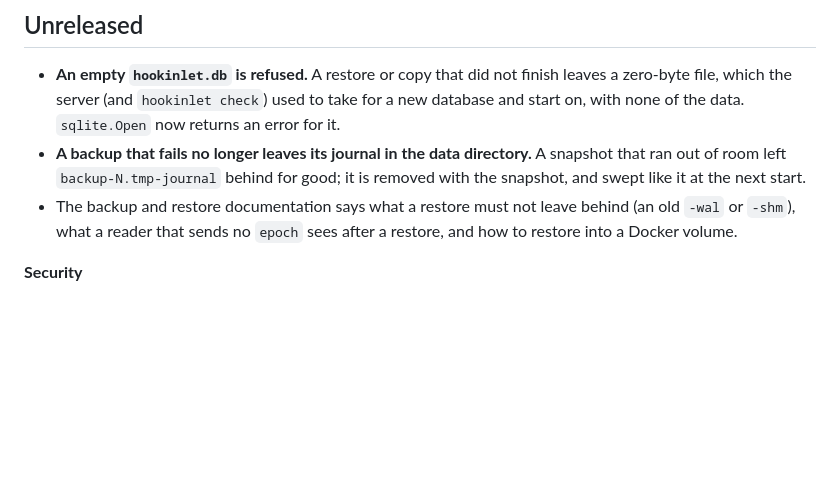
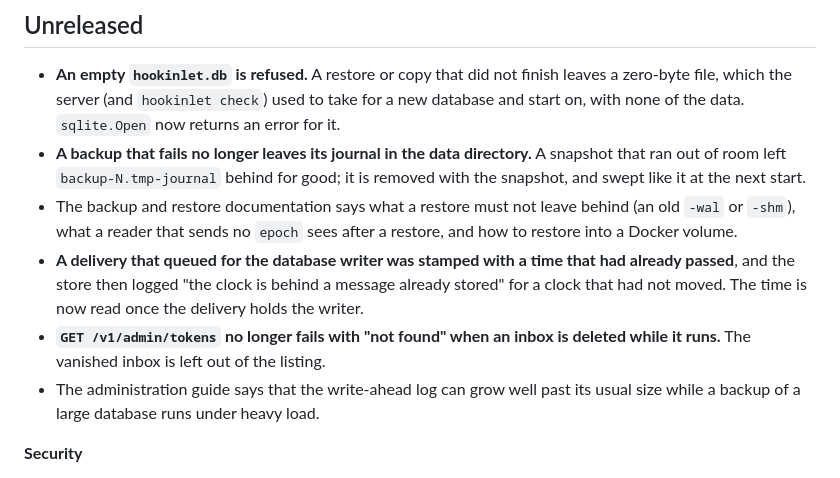
Before and after one commit to hookinlet/hookinlet, a Markdown page: CHANGELOG.md, the part around the change. GitHub-like rendering; blank space fills up the shorter version.

Commit message:
Note the soak-test fixes in the changelog

```diff
--- a/CHANGELOG.md
+++ b/CHANGELOG.md
@@ -15,6 +15,13 @@ applies.
 - The backup and restore documentation says what a restore must not leave behind (an old `-wal`
   or `-shm`), what a reader that sends no `epoch` sees after a restore, and how to restore into a
   Docker volume.
+- **A delivery that queued for the database writer was stamped with a time that had already
+  passed**, and the store then logged "the clock is behind a message already stored" for a clock that
+  had not moved. The time is now read once the delivery holds the writer.
+- **`GET /v1/admin/tokens` no longer fails with "not found" when an inbox is deleted while it
+  runs.** The vanished inbox is left out of the listing.
+- The administration guide says that the write-ahead log can grow well past its usual size while
+  a backup of a large database runs under heavy load.
 
 **Security**
 
```
